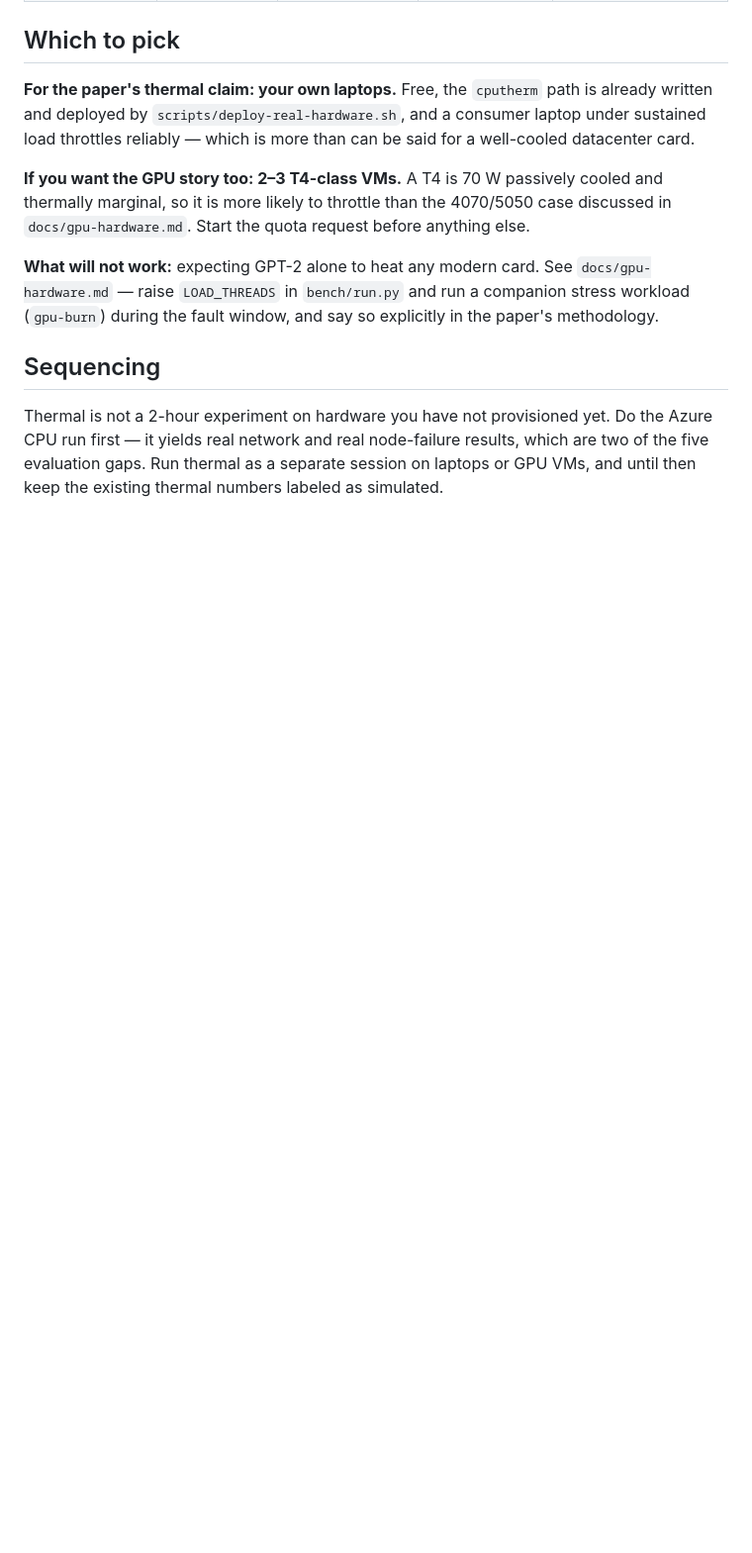
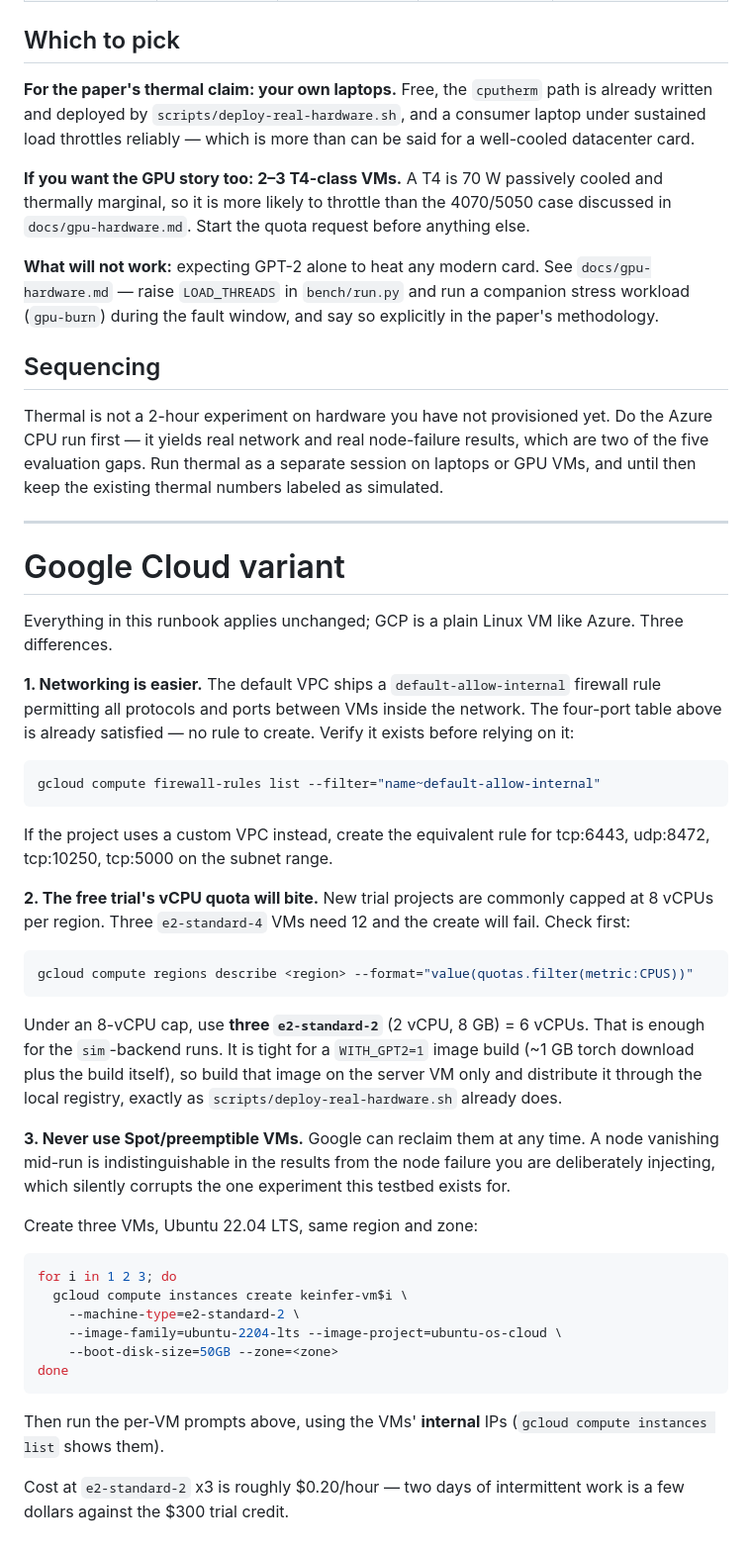
Before and after one commit to karnati-praveen/ebpf-, a Markdown page: docs/azure-3vm-runbook.md, the part around the change. Shown at 99% size. Rendered like a GitHub page; blank space fills up the shorter version.

Commit message:
Add Google Cloud variant to the 3-VM runbook
GCP's default VPC already permits all internal traffic, so the four-port
firewall table needs no equivalent rule. Flags the two gotchas: new trial
projects are commonly capped at 8 vCPUs per region, which three
e2-standard-4 instances exceed, and Spot/preemptible VMs can be reclaimed
mid-run, which is indistinguishable in the results from the node failure
being deliberately injected.

Co-Authored-By: Claude Opus 5 <noreply@anthropic.com>
Claude-Session: https://claude.ai/code/session_019NAa1gRNLukNC7mGydXSs9

````diff
--- a/docs/azure-3vm-runbook.md
+++ b/docs/azure-3vm-runbook.md
@@ -383,3 +383,58 @@ Do the Azure CPU run first — it yields real network and real node-failure
 results, which are two of the five evaluation gaps. Run thermal as a separate
 session on laptops or GPU VMs, and until then keep the existing thermal
 numbers labeled as simulated.
+
+---
+
+# Google Cloud variant
+
+Everything in this runbook applies unchanged; GCP is a plain Linux VM like
+Azure. Three differences.
+
+**1. Networking is easier.** The default VPC ships a `default-allow-internal`
+firewall rule permitting all protocols and ports between VMs inside the
+network. The four-port table above is already satisfied — no rule to create.
+Verify it exists before relying on it:
+
+```bash
+gcloud compute firewall-rules list --filter="name~default-allow-internal"
+```
+
+If the project uses a custom VPC instead, create the equivalent rule for
+tcp:6443, udp:8472, tcp:10250, tcp:5000 on the subnet range.
+
+**2. The free trial's vCPU quota will bite.** New trial projects are commonly
+capped at 8 vCPUs per region. Three `e2-standard-4` VMs need 12 and the create
+will fail. Check first:
+
+```bash
+gcloud compute regions describe <region> --format="value(quotas.filter(metric:CPUS))"
+```
+
+Under an 8-vCPU cap, use **three `e2-standard-2`** (2 vCPU, 8 GB) = 6 vCPUs.
+That is enough for the `sim`-backend runs. It is tight for a `WITH_GPT2=1`
+image build (~1 GB torch download plus the build itself), so build that image
+on the server VM only and distribute it through the local registry, exactly as
+`scripts/deploy-real-hardware.sh` already does.
+
+**3. Never use Spot/preemptible VMs.** Google can reclaim them at any time. A
+node vanishing mid-run is indistinguishable in the results from the node
+failure you are deliberately injecting, which silently corrupts the one
+experiment this testbed exists for.
+
+Create three VMs, Ubuntu 22.04 LTS, same region and zone:
+
+```bash
+for i in 1 2 3; do
+  gcloud compute instances create keinfer-vm$i \
+    --machine-type=e2-standard-2 \
+    --image-family=ubuntu-2204-lts --image-project=ubuntu-os-cloud \
+    --boot-disk-size=50GB --zone=<zone>
+done
+```
+
+Then run the per-VM prompts above, using the VMs' **internal** IPs
+(`gcloud compute instances list` shows them).
+
+Cost at `e2-standard-2` x3 is roughly $0.20/hour — two days of intermittent
+work is a few dollars against the $300 trial credit.
````
